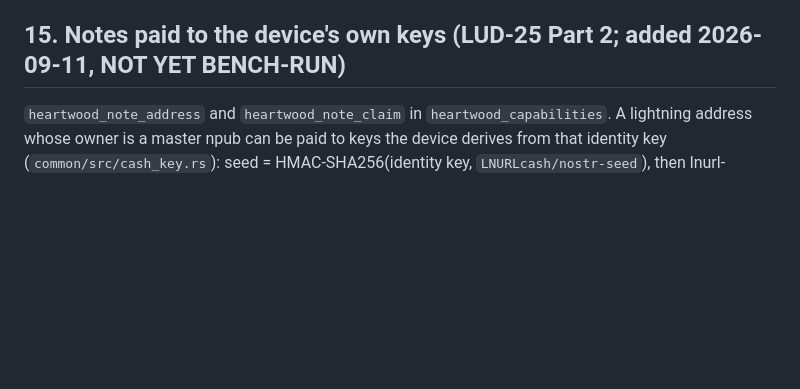
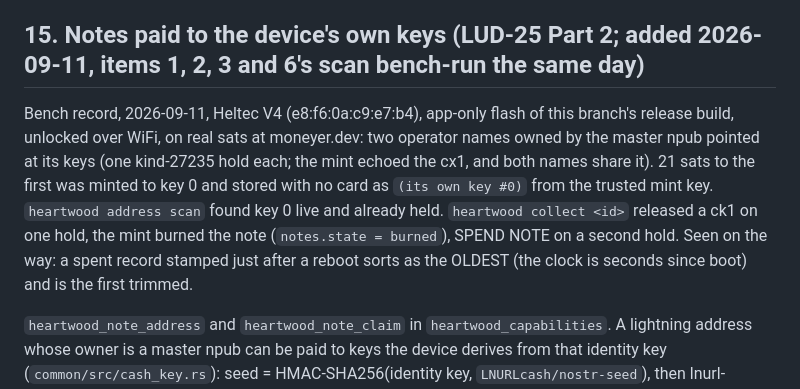
Before and after one commit to forgesworn/heartwood-esp32, a Markdown page: docs/HARDWARE-TEST-CHECKLIST.md, the part around the change. GitHub-like rendering; blank space fills up the shorter version.

Commit message:
docs: record the key-note bench run on the V4

```diff
--- a/docs/HARDWARE-TEST-CHECKLIST.md
+++ b/docs/HARDWARE-TEST-CHECKLIST.md
@@ -1273,7 +1273,18 @@ notecase `heartwood send`.
    all behave exactly as in §12; the REQ now carries a fourth filter and the
    40 s re-REQ still lands (watch for the kind-0 profile refresh).
 
-## 15. Notes paid to the device's own keys (LUD-25 Part 2; added 2026-09-11, NOT YET BENCH-RUN)
+## 15. Notes paid to the device's own keys (LUD-25 Part 2; added 2026-09-11, items 1, 2, 3 and 6's scan bench-run the same day)
+
+Bench record, 2026-09-11, Heltec V4 (e8:f6:0a:c9:e7:b4), app-only flash of this
+branch's release build, unlocked over WiFi, on real sats at moneyer.dev:
+two operator names owned by the master npub pointed at its keys (one
+kind-27235 hold each; the mint echoed the cx1, and both names share it). 21
+sats to the first was minted to key 0 and stored with no card as `(its own
+key #0)` from the trusted mint key. `heartwood address scan` found key 0 live and already held.
+`heartwood collect <id>` released a ck1 on one hold, the mint burned the note
+(`notes.state = burned`), SPEND NOTE on a second hold. Seen on the way: a
+spent record stamped just after a reboot sorts as the OLDEST (the clock is
+seconds since boot) and is the first trimmed.
 
 `heartwood_note_address` and `heartwood_note_claim` in `heartwood_capabilities`.
 A lightning address whose owner is a master npub can be paid to keys the
```
Also changed, not shown: CLAUDE.md (+1 -1 lines).
